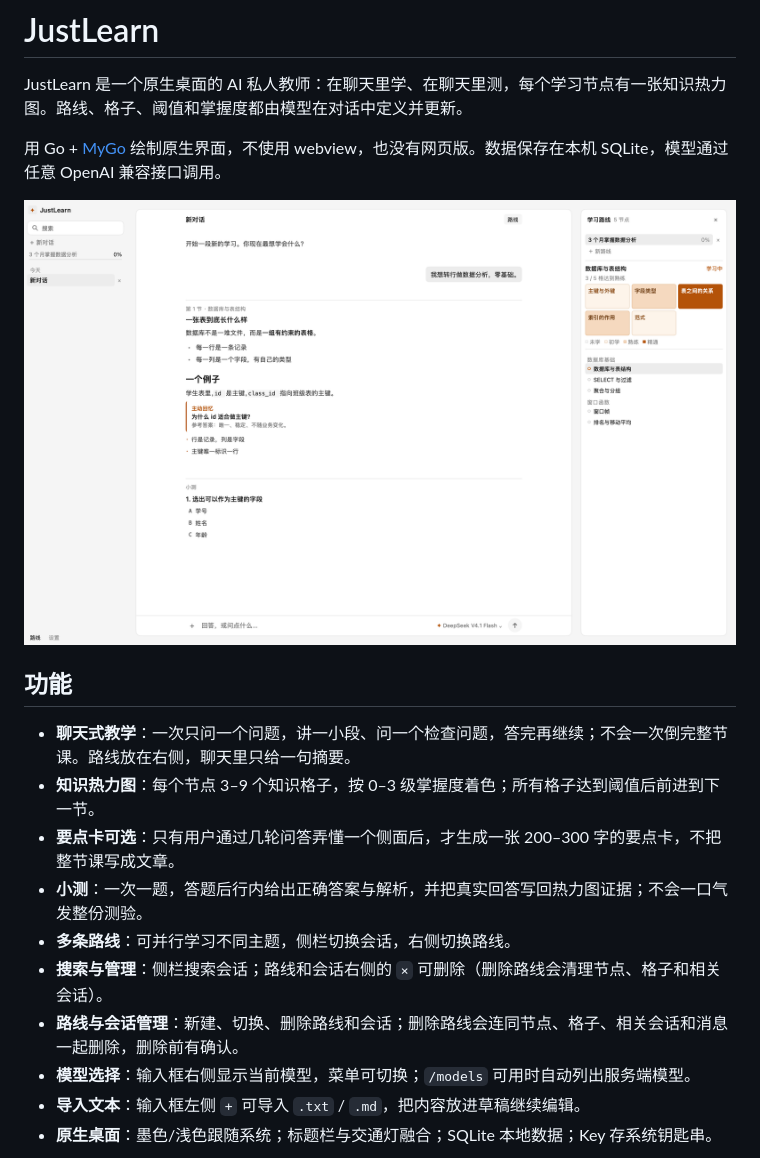
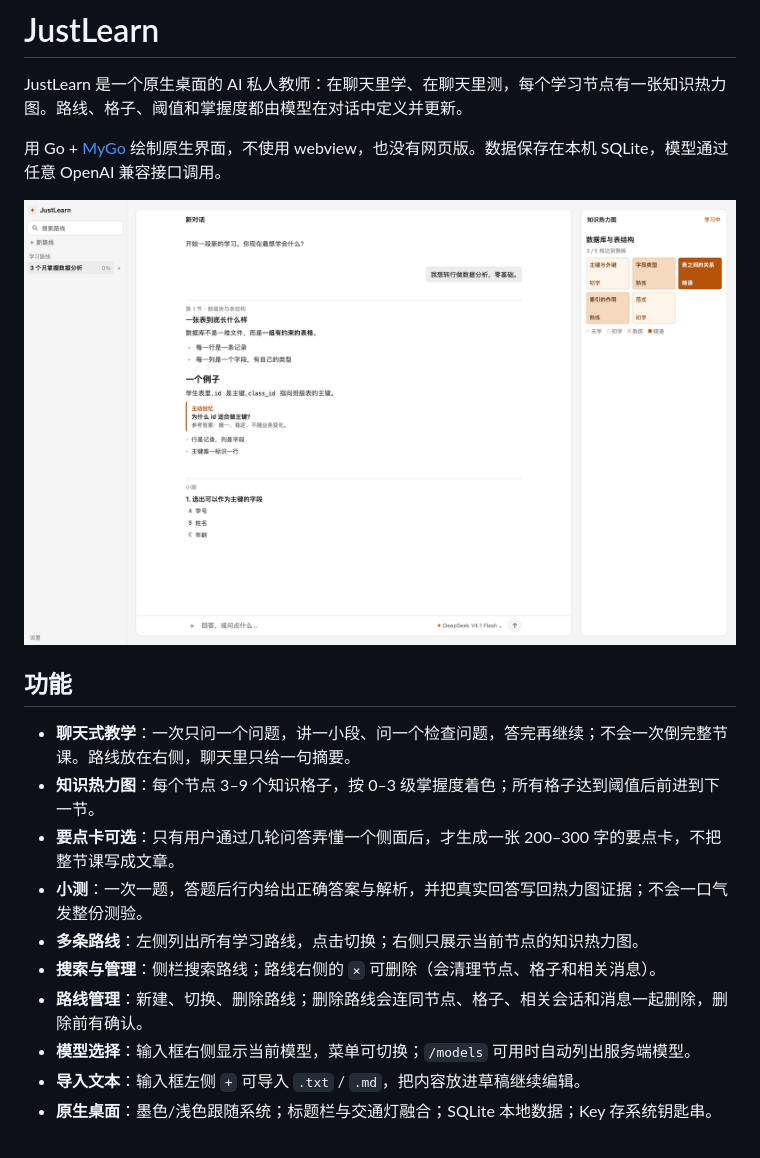
Before and after one commit to justdoswift/justlearn, a Markdown page: README.md, the part around the change. Drawn GitHub-style; pictures changed too: docs/screenshot.png.

```diff
--- a/README.md
+++ b/README.md
@@ -12,9 +12,9 @@ JustLearn 是一个原生桌面的 AI 私人教师：在聊天里学、在聊天
 - **知识热力图**：每个节点 3–9 个知识格子，按 0–3 级掌握度着色；所有格子达到阈值后前进到下一节。
 - **要点卡可选**：只有用户通过几轮问答弄懂一个侧面后，才生成一张 200–300 字的要点卡，不把整节课写成文章。
 - **小测**：一次一题，答题后行内给出正确答案与解析，并把真实回答写回热力图证据；不会一口气发整份测验。
-- **多条路线**：可并行学习不同主题，侧栏切换会话，右侧切换路线。
-- **搜索与管理**：侧栏搜索会话；路线和会话右侧的 `×` 可删除（删除路线会清理节点、格子和相关会话）。
-- **路线与会话管理**：新建、切换、删除路线和会话；删除路线会连同节点、格子、相关会话和消息一起删除，删除前有确认。
+- **多条路线**：左侧列出所有学习路线，点击切换；右侧只展示当前节点的知识热力图。
+- **搜索与管理**：侧栏搜索路线；路线右侧的 `×` 可删除（会清理节点、格子和相关消息）。
+- **路线管理**：新建、切换、删除路线；删除路线会连同节点、格子、相关会话和消息一起删除，删除前有确认。
 - **模型选择**：输入框右侧显示当前模型，菜单可切换；`/models` 可用时自动列出服务端模型。
 - **导入文本**：输入框左侧 `+` 可导入 `.txt` / `.md`，把内容放进草稿继续编辑。
 - **原生桌面**：墨色/浅色跟随系统；标题栏与交通灯融合；SQLite 本地数据；Key 存系统钥匙串。
```
Also changed, not shown: DESIGN.md (+6 -5 lines), 5 other files.
